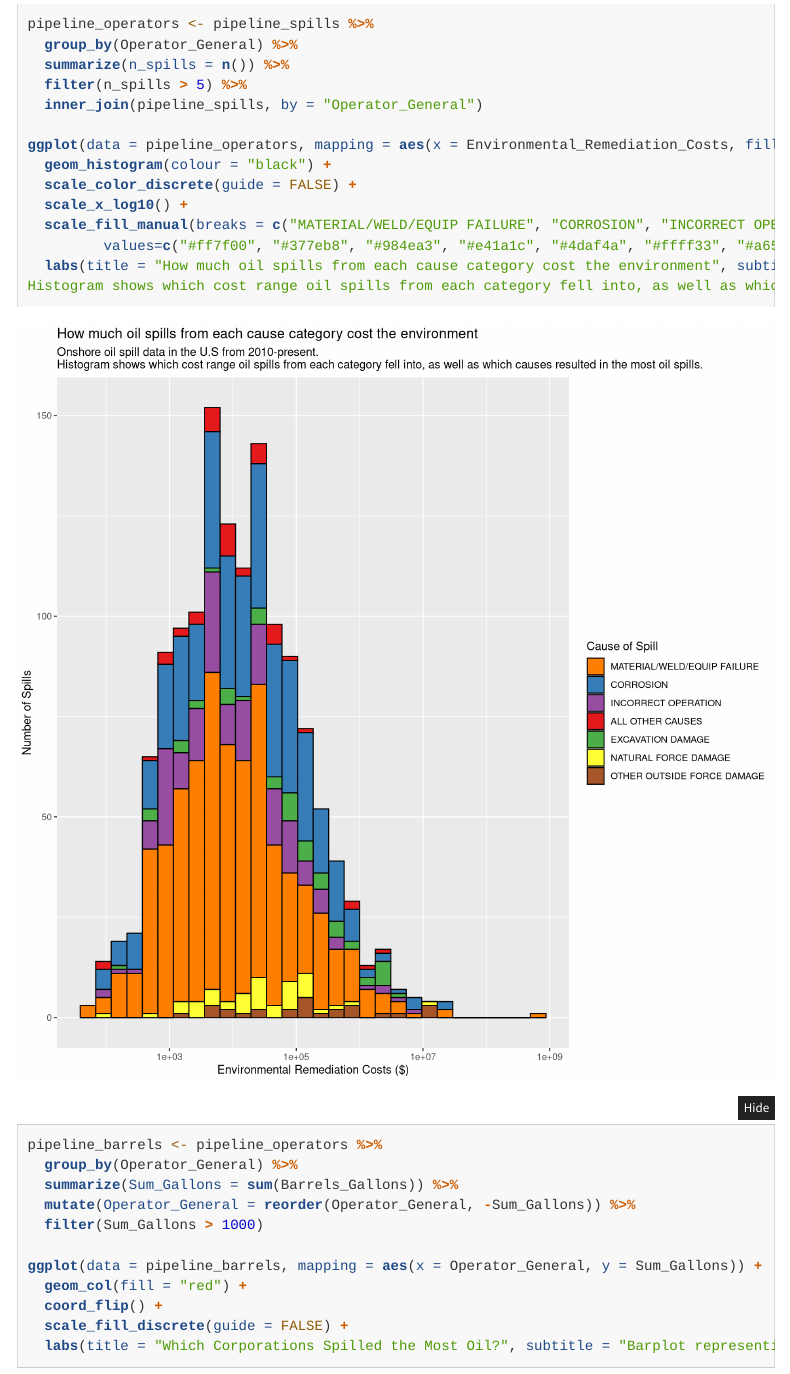
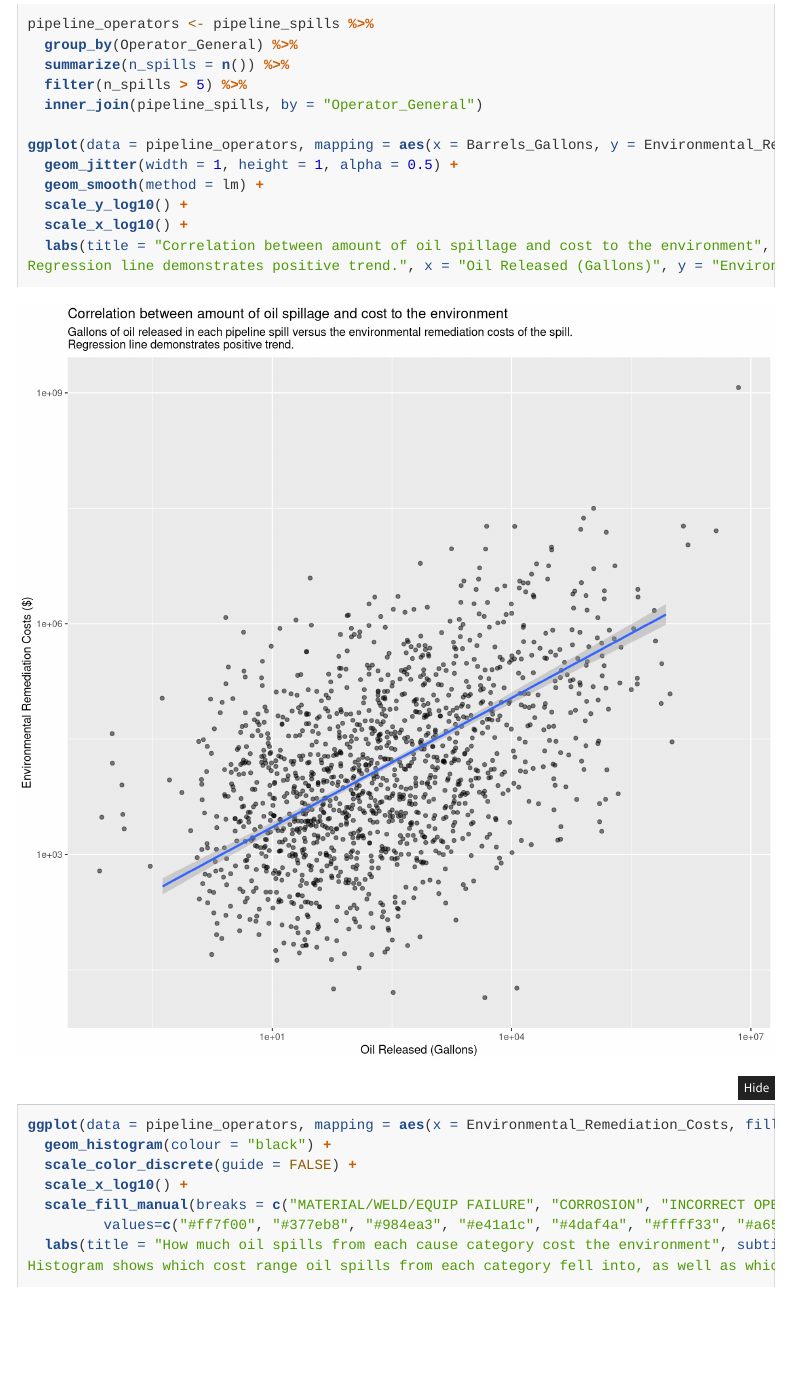
Before and after one commit to ctimmons1/finalproject, an R Markdown document (more_info.Rmd): the page in a window 1100 px wide, from 950 px down. Rendered offline with R 4.5, knitr and Pandoc, with nearby package versions; folded parts are opened; code that draws random numbers runs with fixed seeds of ours; some code elsewhere in the file could not run offline; menus at the side of the page are left out.

Commit message:
commit attempt

```diff
--- a/more_info.Rmd
+++ b/more_info.Rmd
@@ -63,6 +63,15 @@ pipeline_operators <- pipeline_spills %>%
   filter(n_spills > 5) %>%
   inner_join(pipeline_spills, by = "Operator_General")
 
+ggplot(data = pipeline_operators, mapping = aes(x = Barrels_Gallons, y = Environmental_Remediation_Costs)) +
+  geom_jitter(width = 1, height = 1, alpha = 0.5) +
+  geom_smooth(method = lm) +
+  scale_y_log10() +
+  scale_x_log10() +
+  labs(title = "Correlation between amount of oil spillage and cost to the environment", subtitle = "Gallons of oil released in each pipeline spill versus the environmental remediation costs of the spill.
+Regression line demonstrates positive trend.", x = "Oil Released (Gallons)", y = "Environmental Remediation Costs ($)")
+
+
 ggplot(data = pipeline_operators, mapping = aes(x = Environmental_Remediation_Costs, fill = Cause_Category)) +
   geom_histogram(colour = "black") +
   scale_color_discrete(guide = FALSE) +
```
Also changed, not shown: index.Rmd (+1 -1 lines), more_info.Rmd (4 more changed lines), 1 other file.
